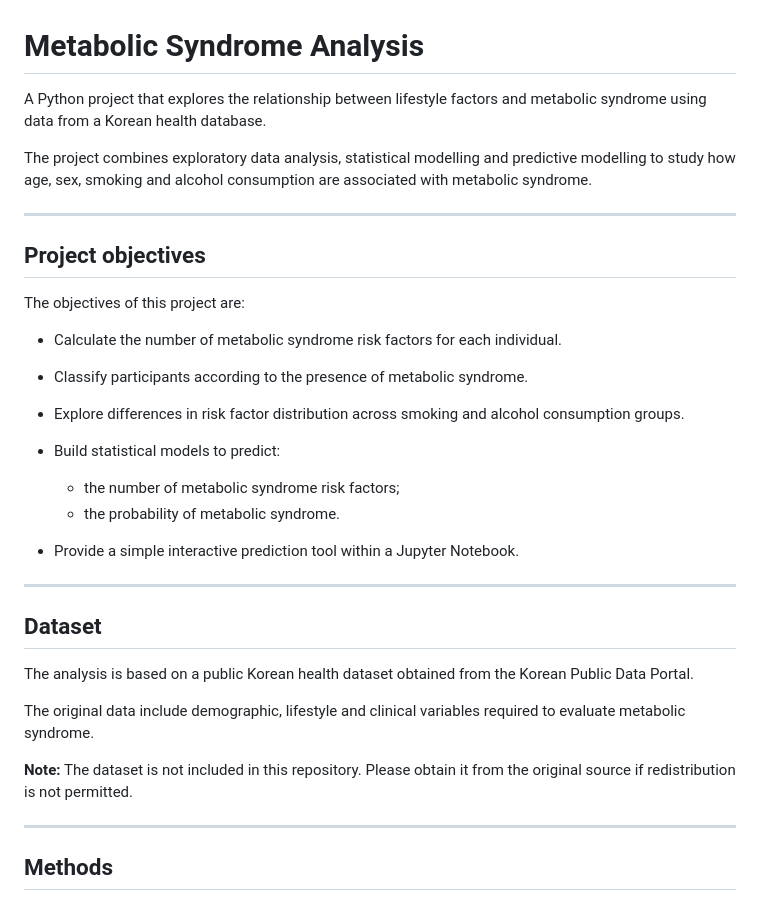
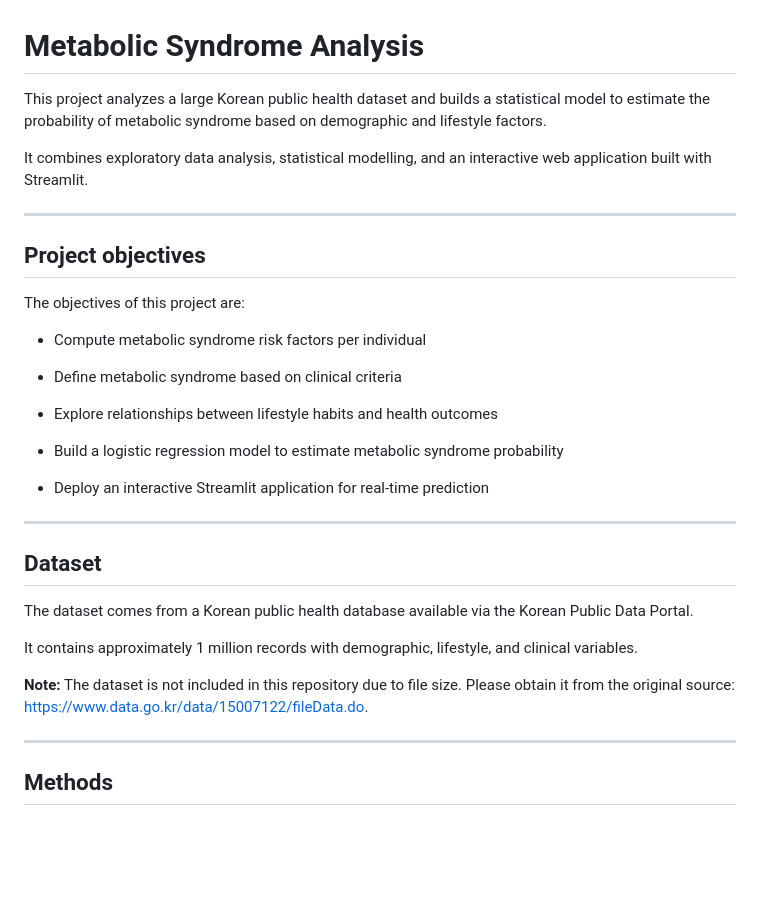
Before and after one commit to ivange00/metabolic-syndrome-analysis, a Markdown page: README.md, the part around one of its changes. Drawn GitHub-style; blank space fills up the shorter version.

```diff
--- a/README.md
+++ b/README.md
@@ -1,8 +1,8 @@
 # Metabolic Syndrome Analysis
 
-A Python project that explores the relationship between lifestyle factors and metabolic syndrome using data from a Korean health database.
+This project analyzes a large Korean public health dataset and builds a statistical model to estimate the probability of metabolic syndrome based on demographic and lifestyle factors.
 
-The project combines exploratory data analysis, statistical modelling and predictive modelling to study how age, sex, smoking and alcohol consumption are associated with metabolic syndrome.
+It combines exploratory data analysis, statistical modelling, and an interactive web application built with Streamlit.
 
 ------------------------------------------------------------------------
 
@@ -10,28 +10,25 @@ The project combines exploratory data analysis, statistical modelling and predic
 
 The objectives of this project are:
 
--   Calculate the number of metabolic syndrome risk factors for each individual.
+-   Compute metabolic syndrome risk factors per individual
 
--   Classify participants according to the presence of metabolic syndrome.
+-   Define metabolic syndrome based on clinical criteria
 
--   Explore differences in risk factor distribution across smoking and alcohol consumption groups.
+-   Explore relationships between lifestyle habits and health outcomes
 
--   Build statistical models to predict:
+-   Build a logistic regression model to estimate metabolic syndrome probability
 
-    -   the number of metabolic syndrome risk factors;
-    -   the probability of metabolic syndrome.
-
--   Provide a simple interactive prediction tool within a Jupyter Notebook.
+-   Deploy an interactive Streamlit application for real-time prediction
 
 ------------------------------------------------------------------------
 
 ## Dataset
 
-The analysis is based on a public Korean health dataset obtained from the Korean Public Data Portal.
+The dataset comes from a Korean public health database available via the Korean Public Data Portal.
 
-The original data include demographic, lifestyle and clinical variables required to evaluate metabolic syndrome.
+It contains approximately 1 million records with demographic, lifestyle, and clinical variables.
 
-**Note:** The dataset is not included in this repository. Please obtain it from the original source if redistribution is not permitted.
+**Note:** The dataset is not included in this repository due to file size. Please obtain it from the original source: https://www.data.go.kr/data/15007122/fileData.do.
 
 ------------------------------------------------------------------------
 
```
Also changed, not shown: other parts of README.md (+33 -32 lines).
